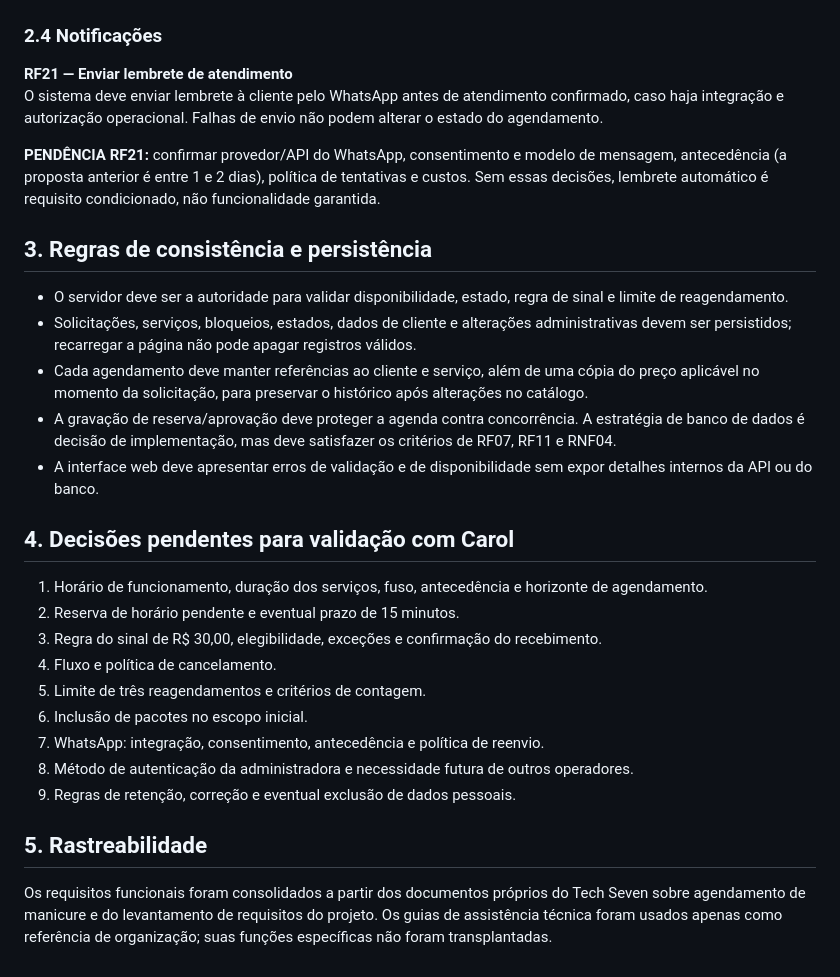
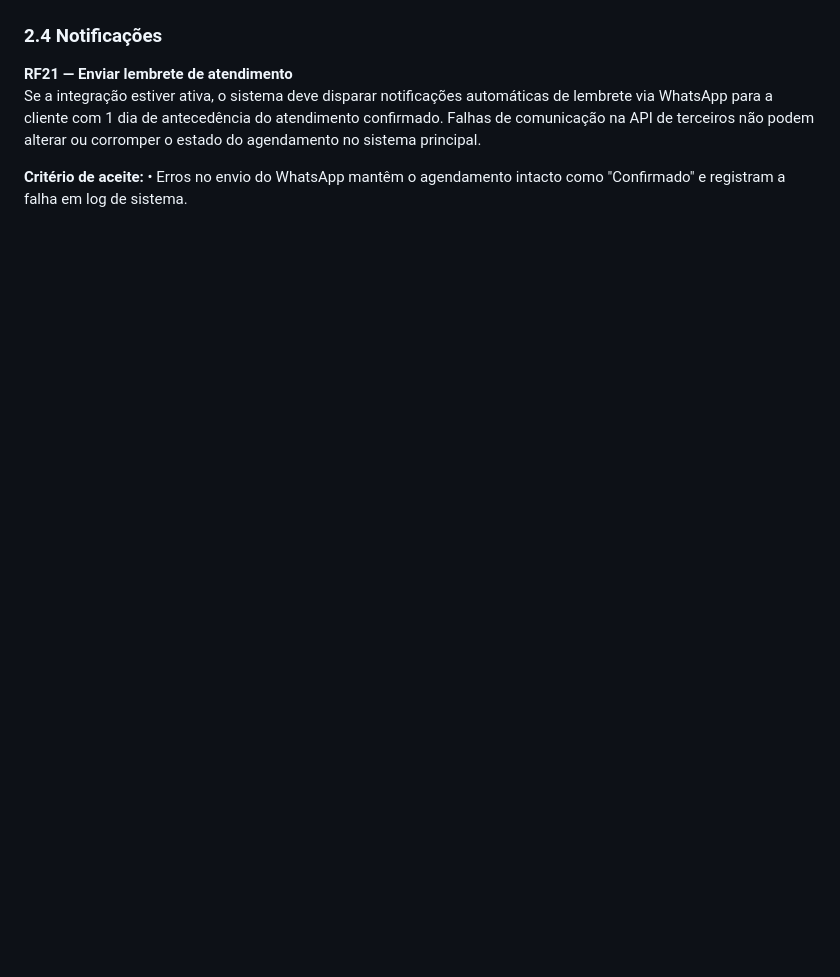
Before and after one commit to lucasf65/Projeto-Tech_Seven, a Markdown page: docs/Requisitos_Funcionais_Revisados.md, the part around one of its changes. Drawn GitHub-style; blank space fills up the shorter version.

```diff
--- a/docs/Requisitos_Funcionais_Revisados.md
+++ b/docs/Requisitos_Funcionais_Revisados.md
@@ -133,30 +140,7 @@ O sistema deve registrar alterações relevantes de agendamento e sinal, incluin
 ### 2.4 Notificações
 
 **RF21 — Enviar lembrete de atendimento**
-O sistema deve enviar lembrete à cliente pelo WhatsApp antes de atendimento confirmado, caso haja integração e autorização operacional. Falhas de envio não podem alterar o estado do agendamento.
+Se a integração estiver ativa, o sistema deve disparar notificações automáticas de lembrete via WhatsApp para a cliente com 1 dia de antecedência do atendimento confirmado. Falhas de comunicação na API de terceiros não podem alterar ou corromper o estado do agendamento no sistema principal.
 
-**PENDÊNCIA RF21:** confirmar provedor/API do WhatsApp, consentimento e modelo de mensagem, antecedência (a proposta anterior é entre 1 e 2 dias), política de tentativas e custos. Sem essas decisões, lembrete automático é requisito condicionado, não funcionalidade garantida.
-
-## 3. Regras de consistência e persistência
-
-- O servidor deve ser a autoridade para validar disponibilidade, estado, regra de sinal e limite de reagendamento.
-- Solicitações, serviços, bloqueios, estados, dados de cliente e alterações administrativas devem ser persistidos; recarregar a página não pode apagar registros válidos.
-- Cada agendamento deve manter referências ao cliente e serviço, além de uma cópia do preço aplicável no momento da solicitação, para preservar o histórico após alterações no catálogo.
-- A gravação de reserva/aprovação deve proteger a agenda contra concorrência. A estratégia de banco de dados é decisão de implementação, mas deve satisfazer os critérios de RF07, RF11 e RNF04.
-- A interface web deve apresentar erros de validação e de disponibilidade sem expor detalhes internos da API ou do banco.
-
-## 4. Decisões pendentes para validação com Carol
-
-1. Horário de funcionamento, duração dos serviços, fuso, antecedência e horizonte de agendamento.
-2. Reserva de horário pendente e eventual prazo de 15 minutos.
-3. Regra do sinal de R$ 30,00, elegibilidade, exceções e confirmação do recebimento.
-4. Fluxo e política de cancelamento.
-5. Limite de três reagendamentos e critérios de contagem.
-6. Inclusão de pacotes no escopo inicial.
-7. WhatsApp: integração, consentimento, antecedência e política de reenvio.
-8. Método de autenticação da administradora e necessidade futura de outros operadores.
-9. Regras de retenção, correção e eventual exclusão de dados pessoais.
-
-## 5. Rastreabilidade
-
-Os requisitos funcionais foram consolidados a partir dos documentos próprios do Tech Seven sobre agendamento de manicure e do levantamento de requisitos do projeto. Os guias de assistência técnica foram usados apenas como referência de organização; suas funções específicas não foram transplantadas.
+**Critério de aceite:**
+	• Erros no envio do WhatsApp mantêm o agendamento intacto como "Confirmado" e registram a falha em log de sistema.
```
Also changed, not shown: other parts of docs/Requisitos_Funcionais_Revisados.md (+75 -68 lines).
